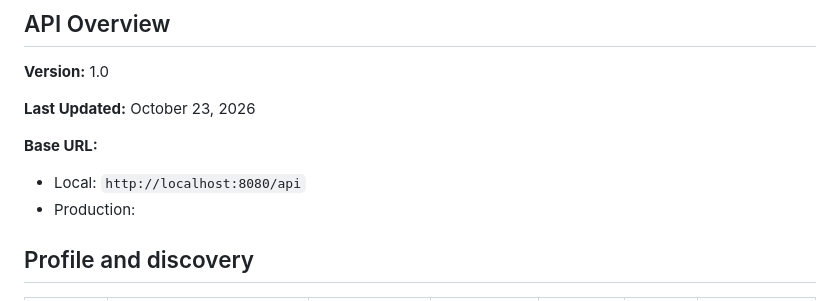
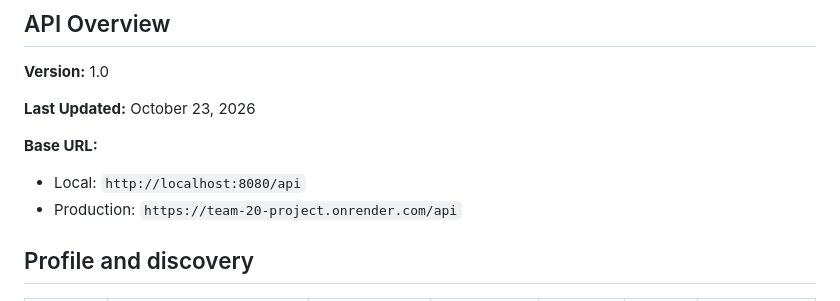
Before and after one commit to Kellytc17/Team-20-Project, a Markdown page: backend-api/README.md, the part around the change. Rendered like a GitHub page.

Commit message:
Added Live Render URL

```diff
--- a/backend-api/README.md
+++ b/backend-api/README.md
@@ -13,7 +13,7 @@
 **Base URL:**
 
 - Local: `http://localhost:8080/api`
-- Production:
+- Production: `https://team-20-project.onrender.com/api`
 
 ## Profile and discovery
 
```
